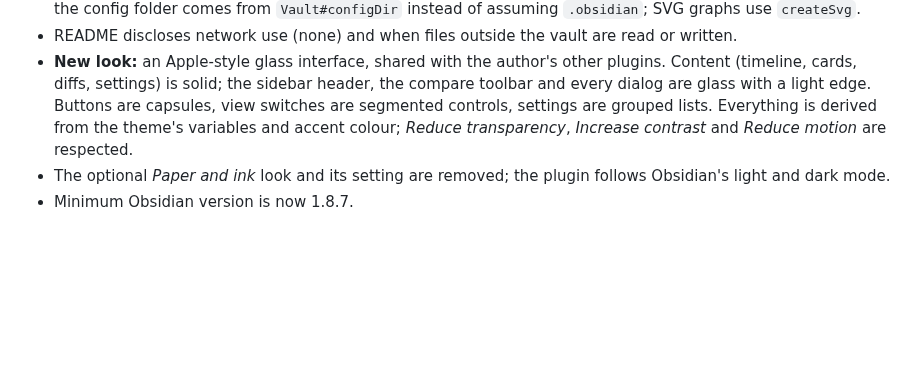
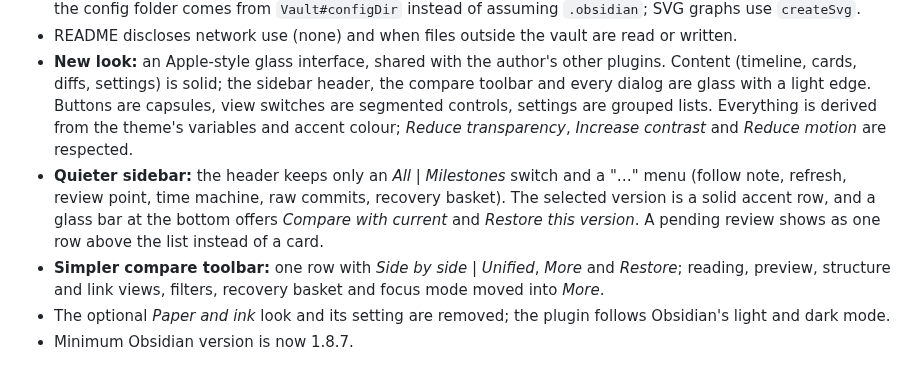
Before and after one commit to Rexxall/obsidian-git-history-view, a Markdown page: CHANGELOG.md, the part around the change. Rendered like a GitHub page; blank space fills up the shorter version.

```diff
--- a/CHANGELOG.md
+++ b/CHANGELOG.md
@@ -10,6 +10,8 @@
 - Community directory readiness: the code passes the official `eslint-plugin-obsidianmd` rules (`npm run lint`, now part of `npm run check`); views are no longer detached on unload, so they keep their place after an update; the config folder comes from `Vault#configDir` instead of assuming `.obsidian`; SVG graphs use `createSvg`.
 - README discloses network use (none) and when files outside the vault are read or written.
 - **New look:** an Apple-style glass interface, shared with the author's other plugins. Content (timeline, cards, diffs, settings) is solid; the sidebar header, the compare toolbar and every dialog are glass with a light edge. Buttons are capsules, view switches are segmented controls, settings are grouped lists. Everything is derived from the theme's variables and accent colour; *Reduce transparency*, *Increase contrast* and *Reduce motion* are respected.
+- **Quieter sidebar:** the header keeps only an *All | Milestones* switch and a "…" menu (follow note, refresh, review point, time machine, raw commits, recovery basket). The selected version is a solid accent row, and a glass bar at the bottom offers *Compare with current* and *Restore this version*. A pending review shows as one row above the list instead of a card.
+- **Simpler compare toolbar:** one row with *Side by side | Unified*, *More* and *Restore*; reading, preview, structure and link views, filters, recovery basket and focus mode moved into *More*.
 - The optional *Paper and ink* look and its setting are removed; the plugin follows Obsidian's light and dark mode.
 - Minimum Obsidian version is now 1.8.7.
 
```
Also changed, not shown: README.md (+5 -2 lines), docs/screenshots/compare-dark.jpg, docs/screenshots/compare.jpg, docs/screenshots/directory.png, docs/screenshots/restore.jpg, docs/screenshots/timeline-dark.jpg (added), docs/screenshots/timeline.jpg, 9 other files.
